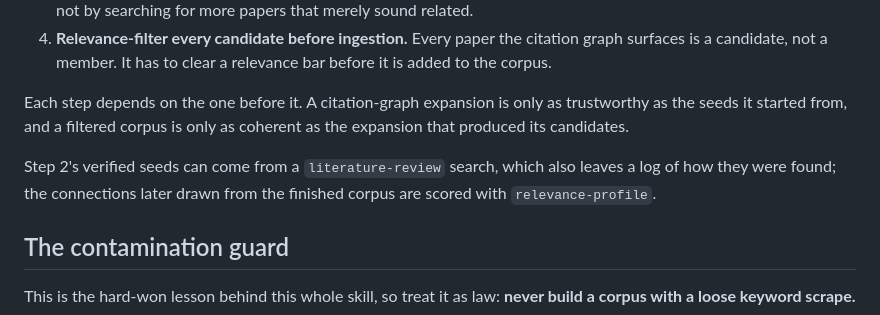
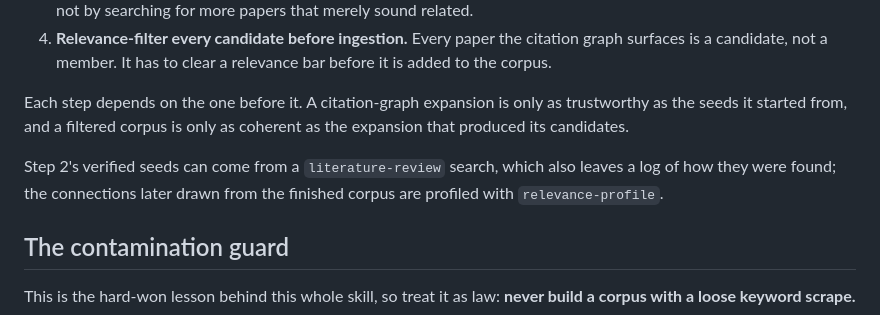
Before and after one commit to armaan-k019/ark-skills, a Markdown page: query-to-corpus/SKILL.md, the part around the change. GitHub-like rendering.

Commit message:
docs(query-to-corpus): connections are profiled, not scored
Review fix (Track A gate): relevance-profile never reduces a connection to one score. Same line, no other change.

Co-Authored-By: Claude Opus 5.5 (1M context) <noreply@anthropic.com>

```diff
--- a/query-to-corpus/SKILL.md
+++ b/query-to-corpus/SKILL.md
@@ -16,7 +16,7 @@ A user arrives with a research question, not a corpus. Turning that question int
 
 Each step depends on the one before it. A citation-graph expansion is only as trustworthy as the seeds it started from, and a filtered corpus is only as coherent as the expansion that produced its candidates.
 
-Step 2's verified seeds can come from a `literature-review` search, which also leaves a log of how they were found; the connections later drawn from the finished corpus are scored with `relevance-profile`.
+Step 2's verified seeds can come from a `literature-review` search, which also leaves a log of how they were found; the connections later drawn from the finished corpus are profiled with `relevance-profile`.
 
 ## The contamination guard
 
```
